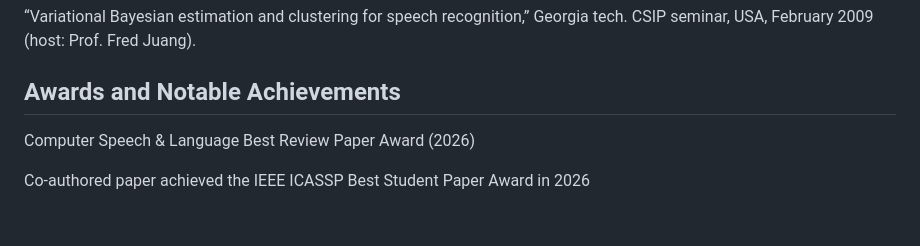
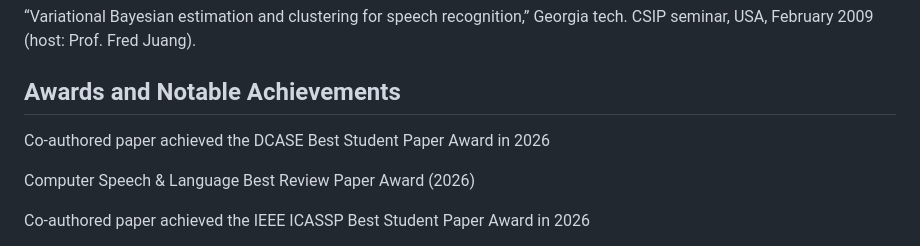
Before and after one commit to sw005320/sw005320.github.io, a Markdown page: content/activities.md, the part around the change. Rendered like a GitHub page; blank space fills up the shorter version.

Commit message:
Add awards and achievements to activities.md

```diff
--- a/content/activities.md
+++ b/content/activities.md
@@ -203,6 +203,8 @@ The 4th Young Researchers Forum on ALAGIN Speech Processing Session, Japan, Dec.
 “Variational Bayesian estimation and clustering for speech recognition,” Georgia tech. CSIP seminar, USA, February 2009 (host: Prof. Fred Juang).
 
 ## Awards and Notable Achievements
+
+Co-authored paper achieved the DCASE Best Student Paper Award in 2026
 
 Computer Speech & Language Best Review Paper Award (2026)
 
```
